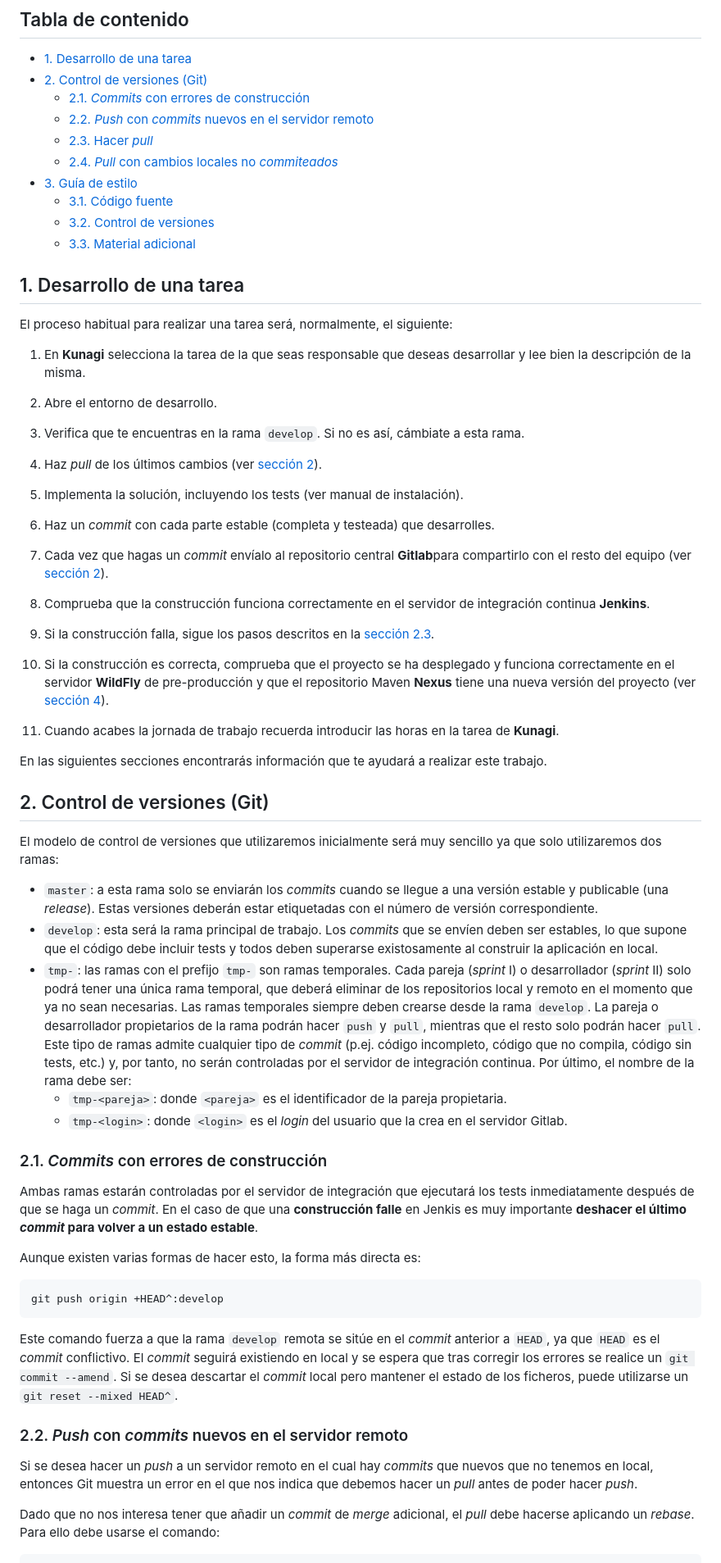
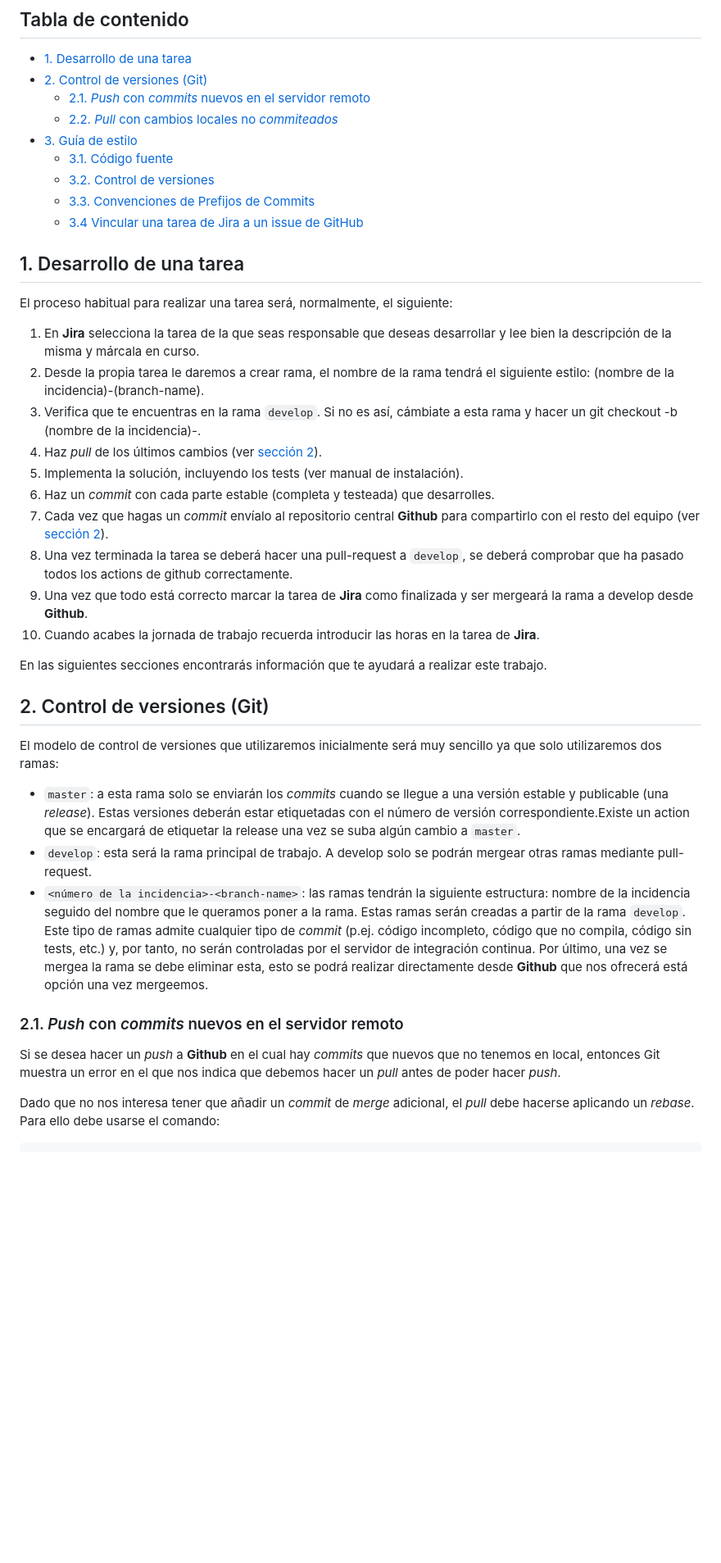
Before and after one commit to ncgomez17/ProyectoXCS, a Markdown page: CONTRIBUTING.md, the part around one of its changes. Shown at 82% size. GitHub-like rendering; blank space fills up the shorter version.

Commit message:
feat: modifies CONTRIBUTING.md

````diff
--- a/CONTRIBUTING.md
+++ b/CONTRIBUTING.md
@@ -3,14 +3,13 @@
 ## Tabla de contenido
   * [1. Desarrollo de una tarea](#1-desarrollo-de-una-tarea)
   * [2. Control de versiones (Git)](#2-control-de-versiones-git)
-    * [2.1. <em>Commits</em> con errores de construcción](#21-commits-con-errores-de-construcción)
-    * [2.2. <em>Push</em> con <em>commits</em> nuevos en el servidor remoto](#22-push-con-commits-nuevos-en-el-servidor-remoto)
-    * [2.3. Hacer <em>pull</em> ](#23-hacer-pull)
-    * [2.4. <em>Pull</em> con cambios locales no <em>commiteados</em> ](#24-pull-con-cambios-locales-no-commiteados)
+    * [2.1. *Push* con *commits* nuevos en el servidor remoto](#21-Push-con-commits-nuevos-en-el-servidor-remoto)
+    * [2.2. <em>Pull</em> con cambios locales no <em>commiteados</em> ](#22-pull-con-cambios-locales-no-commiteados)
   * [3. Guía de estilo](#3-guía-de-estilo)
     * [3.1. Código fuente](#31-código-fuente)
     * [3.2. Control de versiones](#32-control-de-versiones)
-    * [3.3. Material adicional](#33-material-adicional)
+    * [3.3. Convenciones de Prefijos de Commits](#33-convenciones-de-Prefijos-de-Commits)
+    * [3.4 Vincular una tarea de Jira a un issue de GitHub](#34-vincular-una-tarea-de-Jira-a-un-issue-de-GitHub)
 
 
 
@@ -18,25 +17,20 @@
 ## 1. Desarrollo de una tarea
 El proceso habitual para realizar una tarea será, normalmente, el siguiente:
 
-1. En **Kunagi** selecciona la tarea de la que seas responsable que deseas
-desarrollar y lee bien la descripción de la misma.
-2. Abre el entorno de desarrollo.
+1. En **Jira** selecciona la tarea de la que seas responsable que deseas
+desarrollar y lee bien la descripción de la misma y márcala en curso.
+2. Desde la propia tarea le daremos a crear rama, el nombre de la rama tendrá el siguiente estilo: (nombre de la incidencia)-(branch-name).
 3. Verifica que te encuentras en la rama `develop`. Si no es así, cámbiate a
-esta rama.
+esta rama y hacer un git checkout -b (nombre de la incidencia)-<branch-name>.
 4. Haz *pull* de los últimos cambios (ver [sección 2](#2-control-de-versiones-git)).
 5. Implementa la solución, incluyendo los tests (ver manual de instalación).
 6. Haz un *commit* con cada parte estable (completa y testeada) que desarrolles.
-7. Cada vez que hagas un *commit* envíalo al repositorio central **Gitlab**para compartirlo con el resto del equipo (ver
+7. Cada vez que hagas un *commit* envíalo al repositorio central **Github** para compartirlo con el resto del equipo (ver
    [sección 2](#2-control-de-versiones-git)).
-8. Comprueba que la construcción funciona correctamente en el servidor de integración continua **Jenkins**.
-9. Si la construcción falla, sigue los pasos descritos en la [sección 2.3](#23-pull-con-cambios-locales-no-commiteados).
-10. Si la construcción es correcta, comprueba que el proyecto se ha desplegado
-    y funciona correctamente en el servidor **WildFly** de pre-producción y que el
-    repositorio Maven **Nexus** tiene una nueva versión del proyecto
-    (ver [sección 4](#4-entorno-de-desarrollo)).
-
-11. Cuando acabes la jornada de trabajo recuerda introducir las horas en la tarea
-de **Kunagi**.
+8. Una vez terminada la tarea se deberá hacer una pull-request a `develop`, se deberá comprobar que ha pasado todos los actions de github correctamente.
+9. Una vez que todo está correcto marcar la tarea de **Jira** como finalizada y ser mergeará la rama a develop desde **Github**.
+10. Cuando acabes la jornada de trabajo recuerda introducir las horas en la tarea
+de **Jira**.
 
 
 En las siguientes secciones encontrarás información que te ayudará a realizar
@@ -48,45 +42,20 @@ sencillo ya que solo utilizaremos dos ramas:
 
 * `master`: a esta rama solo se enviarán los *commits* cuando se llegue a una
 versión estable y publicable (una *release*). Estas versiones deberán estar
-etiquetadas con el número de versión correspondiente.
-* `develop`: esta será la rama principal de trabajo. Los *commits* que se envíen
-deben ser estables, lo que supone que el código debe incluir tests y todos deben
-superarse existosamente al construir la aplicación en local.
-* `tmp-`: las ramas con el prefijo `tmp-` son ramas temporales. Cada pareja
-  (*sprint* I) o desarrollador (*sprint* II) solo podrá tener una única rama
-  temporal, que deberá eliminar de los repositorios local y remoto en el momento
-  que ya no sean necesarias. Las ramas temporales siempre deben crearse desde la
-  rama `develop`. La pareja o desarrollador propietarios de la rama podrán hacer
-  `push` y `pull`, mientras que el resto solo podrán hacer `pull`. Este tipo de
-  ramas admite cualquier tipo de *commit* (p.ej. código incompleto, código que no
-  compila, código sin tests, etc.) y, por tanto, no serán controladas por el
-  servidor de integración continua. Por último, el nombre de la rama debe ser:
-  * `tmp-<pareja>`: donde `<pareja>` es el identificador de la pareja
-  propietaria.
-  * `tmp-<login>`: donde `<login>` es el *login* del usuario que la crea en el
-  servidor Gitlab.
+etiquetadas con el número de versión correspondiente.Existe un action que se encargará de etiquetar la release
+una vez se suba algún cambio a `master`.
+* `develop`: esta será la rama principal de trabajo. A develop solo se podrán mergear otras ramas
+mediante pull-request.
+* `<número de la incidencia>-<branch-name>`: las ramas tendrán la siguiente estructura: nombre de la incidencia
+seguido del nombre que le queramos poner a la rama. Estas ramas serán creadas a partir de la rama `develop`.
+Este tipo de ramas admite cualquier tipo de *commit* (p.ej. código incompleto, código que no
+compila, código sin tests, etc.) y, por tanto, no serán controladas por el
+servidor de integración continua. Por último, una vez se mergea la rama se debe eliminar esta, esto se podrá
+realizar directamente desde **Github** que nos ofrecerá está opción una vez mergeemos.
 
-### 2.1. *Commits* con errores de construcción
-Ambas ramas estarán controladas por el servidor de integración que ejecutará
-los tests inmediatamente después de que se haga un *commit*. En el caso de que
-una **construcción falle** en Jenkis es muy importante **deshacer el último
-_commit_ para volver a un estado estable**.
 
-Aunque existen varias formas de hacer esto, la forma más directa es:
-
-```
-git push origin +HEAD^:develop
-```
-
-Este comando fuerza a que la rama `develop` remota se sitúe en el *commit*
-anterior a `HEAD`, ya que `HEAD` es el *commit* conflictivo. El *commit* seguirá
-existiendo en local y se espera que tras corregir los errores se realice un
-`git commit --amend`.
-Si se desea descartar el *commit* local pero mantener el estado de los ficheros,
-puede utilizarse un `git reset --mixed HEAD^`.
-
-### 2.2. *Push* con *commits* nuevos en el servidor remoto
-Si se desea hacer un *push* a un servidor remoto en el cual hay *commits* que
+### 2.1. *Push* con *commits* nuevos en el servidor remoto
+Si se desea hacer un *push* a **Github** en el cual hay *commits* que
 nuevos que no tenemos en local, entonces Git muestra un error en el que nos
 indica que debemos hacer un *pull* antes de poder hacer *push*.
 
````
Also changed, not shown: other parts of CONTRIBUTING.md (+56 -50 lines).
